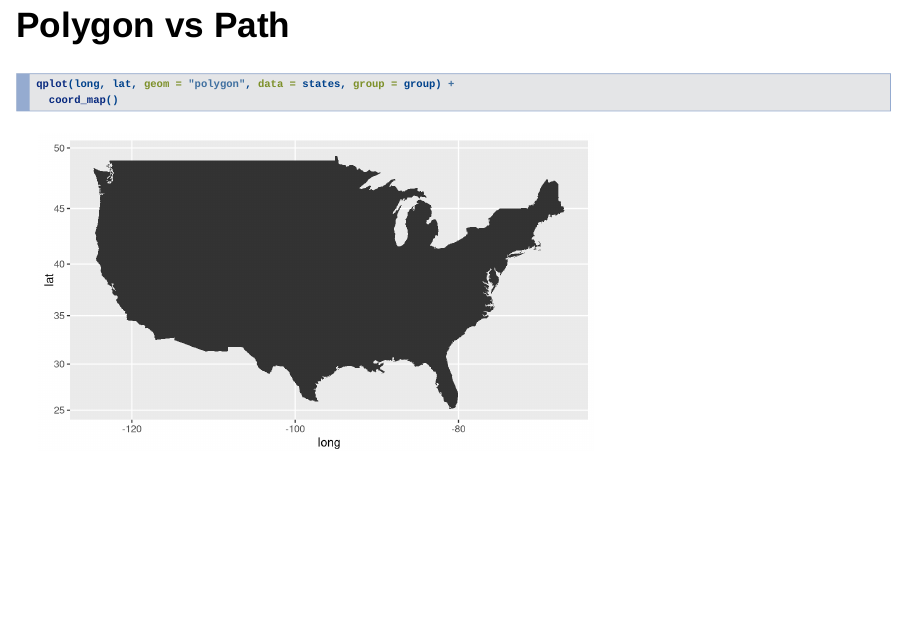
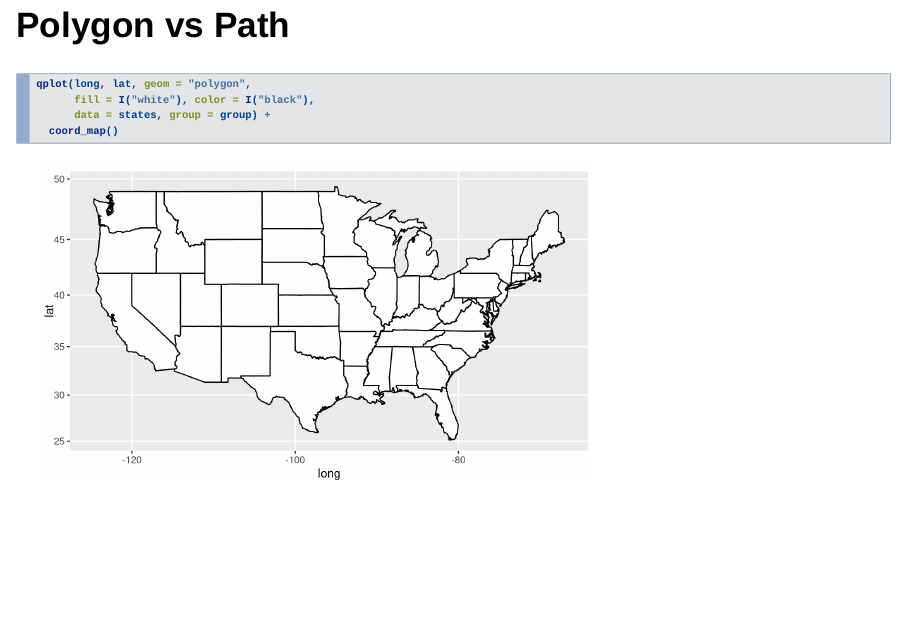
Before and after one commit to anhnguyendepocen/NPPD-Analytics-Workshop, an R Markdown document (02.Graphics/02.slides.Rmd): page 23 of 126 before the commit and page 24 of 127 after it. Rendered offline with R 4.5, knitr and Pandoc, with nearby package versions; drawn as Slidy slides in place of the format the file asks for; code that draws random numbers runs with fixed seeds of ours; some code elsewhere in the file could not run offline.

Commit message:
Extra map with white polygons

````diff
--- a/02.Graphics/02.slides.Rmd
+++ b/02.Graphics/02.slides.Rmd
@@ -177,6 +177,14 @@ qplot(long, lat, geom = "path", data = states, group = group) +
 
 ```{r, fig.height=4, fig.width=7}
 qplot(long, lat, geom = "polygon", data = states, group = group) +
+  coord_map()
+```
+
+## Polygon vs Path
+```{r, fig.height = 4, fig.width = 7}
+qplot(long, lat, geom = "polygon",
+      fill = I("white"), color = I("black"),
+      data = states, group = group) +
   coord_map()
 ```
 
````
